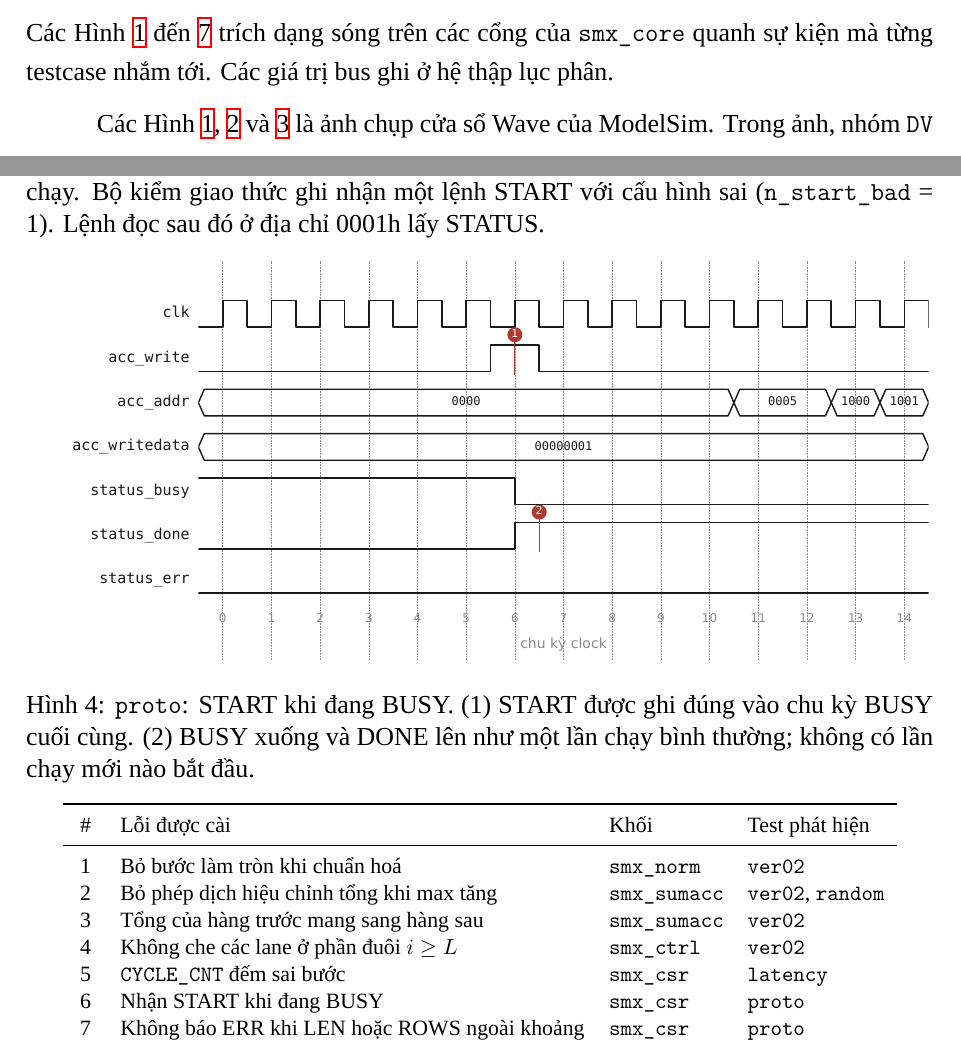
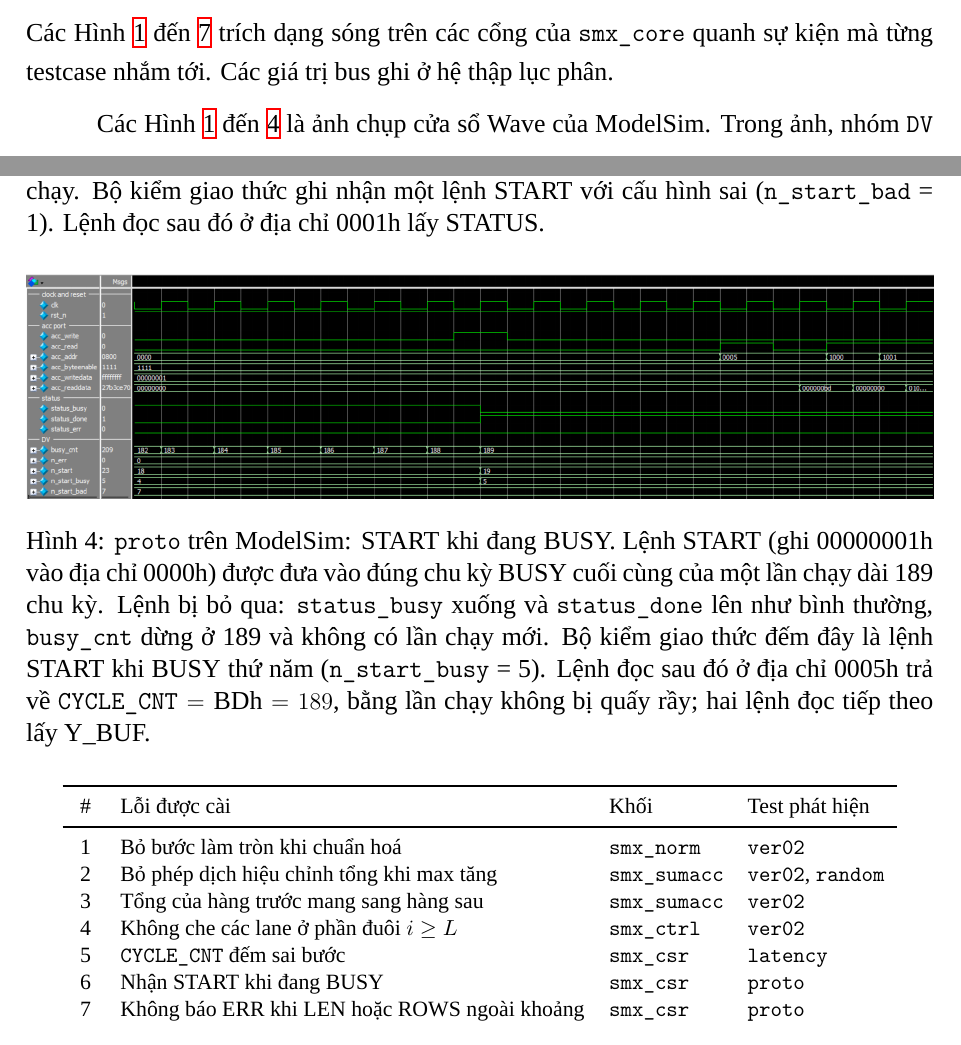
Before and after one commit to ngominhchau24/softmax_proj, a LaTeX document (docs/report/main.tex, which reads docs/report/chapters/06-kiem-thu.tex): two parts of pages 15 and 17 of 22, joined at a grey line, cut so that both start at the same text. Compiled offline with XeLaTeX; a missing font is replaced by an installed copy or a similar font.

Commit message:
Use the ModelSim screenshot for the START-while-BUSY waveform in the report
Co-Authored-By: Claude Fable 5.2 <noreply@anthropic.com>
Claude-Session: https://claude.ai/code/session_018kvwhv1bCpue8SrQ4bVph8

```diff
--- a/docs/report/chapters/06-kiem-thu.tex
+++ b/docs/report/chapters/06-kiem-thu.tex
@@ -134,7 +134,7 @@ Mỗi testcase in đúng một dòng kết luận bắt đầu bằng \texttt{TB
 
 Các Hình \ref{fig:dv-sanity} đến \ref{fig:dv-random} trích dạng sóng trên các cổng của \texttt{smx\_core} quanh sự kiện mà từng testcase nhắm tới. Các giá trị bus ghi ở hệ thập lục phân.
 
-Các Hình \ref{fig:dv-sanity}, \ref{fig:dv-ver02} và \ref{fig:dv-proto-err} là ảnh chụp cửa sổ Wave của ModelSim. Trong ảnh, nhóm \texttt{DV} ở dưới cùng gồm \texttt{busy\_cnt}, là số chu kỳ BUSY mà môi trường kiểm thử đếm được, và bốn bộ đếm của bộ kiểm giao thức: số lỗi, số lệnh START, số lệnh START khi BUSY và số lệnh START với cấu hình sai. Các hình còn lại được vẽ từ tệp VCD do môi trường kiểm thử xuất ra khi mô phỏng bằng Verilator, với cùng testbench, cùng vector và cùng mã RTL; ở các hình này trục ngang tính theo chu kỳ clock và dấu tròn đánh số được giải thích trong chú thích.
+Các Hình \ref{fig:dv-sanity} đến \ref{fig:dv-proto-busy} là ảnh chụp cửa sổ Wave của ModelSim. Trong ảnh, nhóm \texttt{DV} ở dưới cùng gồm \texttt{busy\_cnt}, là số chu kỳ BUSY mà môi trường kiểm thử đếm được, và bốn bộ đếm của bộ kiểm giao thức: số lỗi, số lệnh START, số lệnh START khi BUSY và số lệnh START với cấu hình sai. Các hình còn lại được vẽ từ tệp VCD do môi trường kiểm thử xuất ra khi mô phỏng bằng Verilator, với cùng testbench, cùng vector và cùng mã RTL; ở các hình này trục ngang tính theo chu kỳ clock và dấu tròn đánh số được giải thích trong chú thích.
 
 \begin{figure}[htbp]
   \centering
@@ -159,8 +159,8 @@ Các Hình \ref{fig:dv-sanity}, \ref{fig:dv-ver02} và \ref{fig:dv-proto-err} l
 
 \begin{figure}[htbp]
   \centering
-  \includegraphics[width=\textwidth]{dv_proto_start_busy.pdf}
-  \caption{\texttt{proto}: START khi đang BUSY. (1) START được ghi đúng vào chu kỳ BUSY cuối cùng. (2) BUSY xuống và DONE lên như một lần chạy bình thường; không có lần chạy mới nào bắt đầu.}
+  \includegraphics[width=\textwidth]{dv_proto_start_busy_modelsim.png}
+  \caption{\texttt{proto} trên ModelSim: START khi đang BUSY. Lệnh START (ghi 00000001h vào địa chỉ 0000h) được đưa vào đúng chu kỳ BUSY cuối cùng của một lần chạy dài 189 chu kỳ. Lệnh bị bỏ qua: \texttt{status\_busy} xuống và \texttt{status\_done} lên như bình thường, \texttt{busy\_cnt} dừng ở 189 và không có lần chạy mới. Bộ kiểm giao thức đếm đây là lệnh START khi BUSY thứ năm (\texttt{n\_start\_busy} = 5). Lệnh đọc sau đó ở địa chỉ 0005h trả về $\texttt{CYCLE\_CNT} = \text{BDh} = 189$, bằng lần chạy không bị quấy rầy; hai lệnh đọc tiếp theo lấy Y\_BUF.}
   \label{fig:dv-proto-busy}
 \end{figure}
 
```
Also changed, not shown: docs/figures/dv_proto_start_busy_modelsim.png (added).
